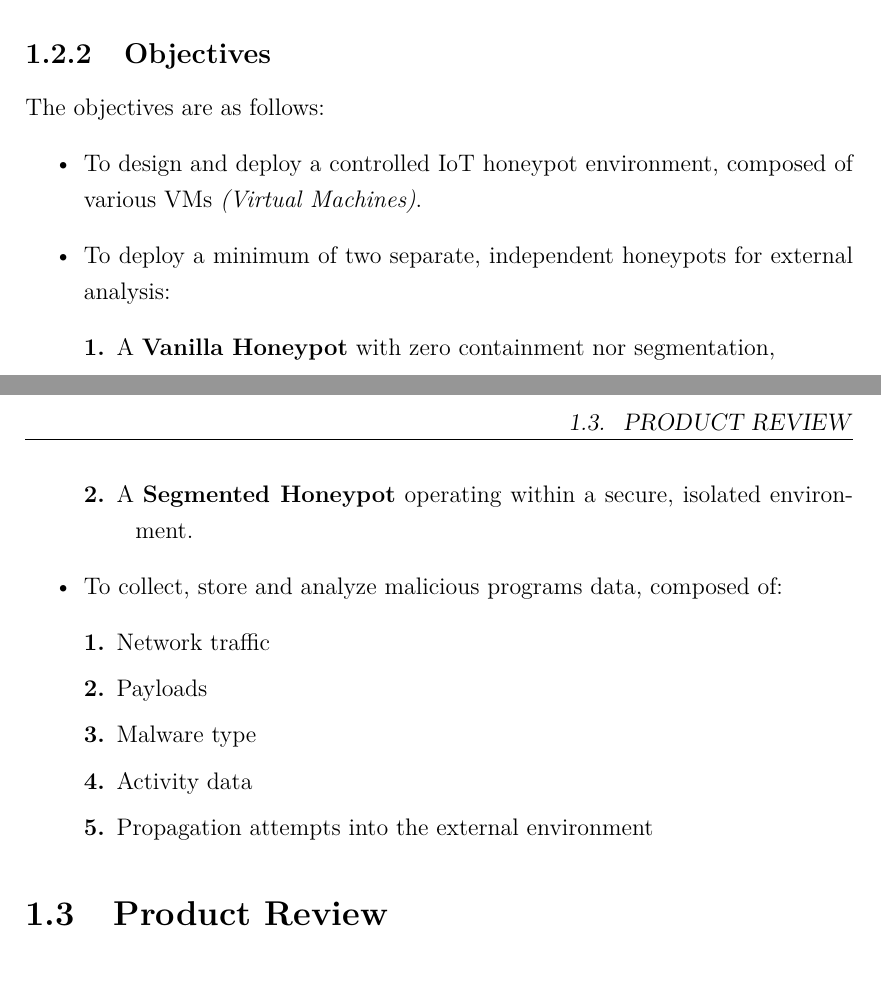
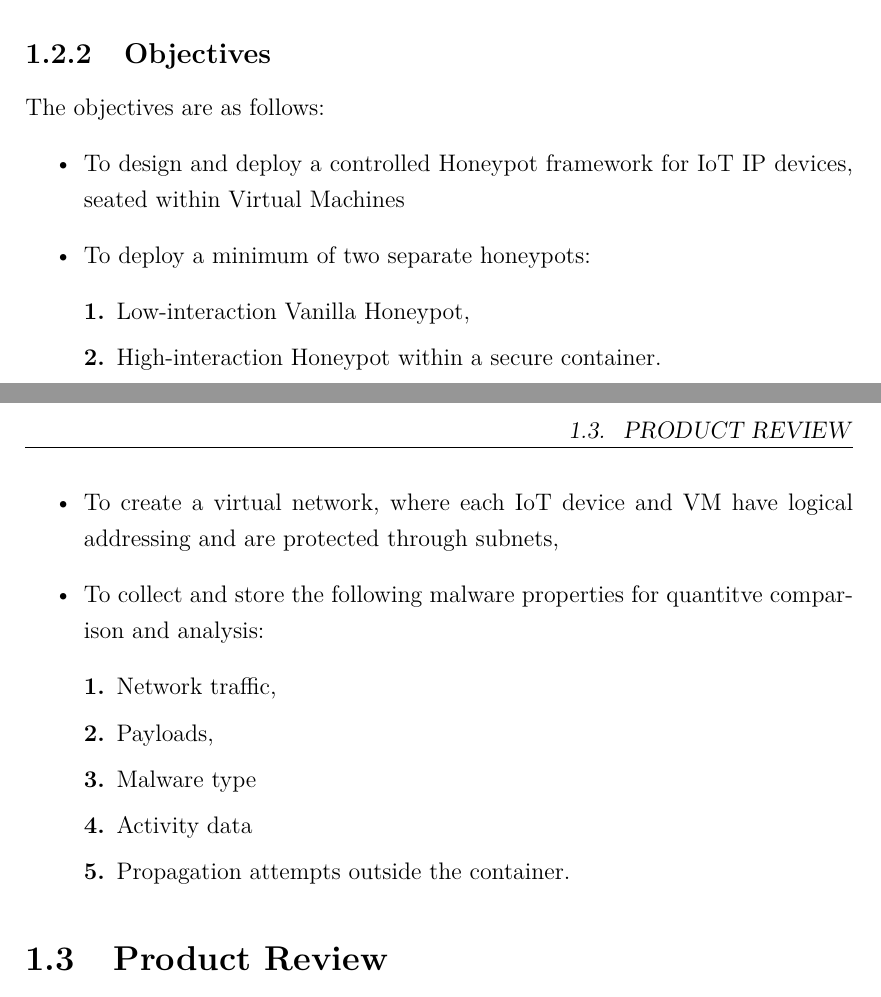
Before and after one commit to fchrzedu/IoT-Honeypot-for-Detecting-Attacks, a LaTeX thesis (Proposal/Proposal in LaTeX/Defensive Honeyports for IoT IP Devices - Proposal.dex.tex): two parts of pages 3 and 4 of 9, joined at a grey line, cut so that both start at the same text. Compiled offline with pdfLaTeX.

Commit message:
Updated objectives

```diff
--- a/Proposal/Proposal in LaTeX/Defensive Honeyports for IoT IP Devices - Proposal.dex.tex
+++ b/Proposal/Proposal in LaTeX/Defensive Honeyports for IoT IP Devices - Proposal.dex.tex
@@ -126,22 +126,22 @@ To evaluate how effective isolation and containment mechanisms \textit{(sandboxi
 \subsection{Objectives}\label{sec:objectives}
 The objectives are as follows:
 \begin{itemize}
-	\item To design and deploy a controlled IoT honeypot environment, composed of various VMs \textit{(Virtual Machines)}.
-	\item To deploy a minimum of two separate, independent honeypots for external analysis:
-	\begin{description}
-		\item[1.] A \textbf{Vanilla Honeypot} with zero containment nor segmentation,
-		\item[2.] A \textbf{Segmented Honeypot} operating within a secure, isolated environment.
-	\end{description}
-	\item To collect, store and analyze malicious programs data, composed of:
-	\begin{description}
-		\item[1.] Network traffic
-		\item[2.] Payloads
+
+	\item To design and deploy a controlled Honeypot framework for IoT IP devices, seated within Virtual Machines
+	\item To deploy a minimum of two separate honeypots:
+		\begin{description}
+		\item[1.] Low-interaction Vanilla Honeypot,
+		\item[2.] High-interaction Honeypot within a secure container.
+		\end{description}
+	\item To create a virtual network, where each IoT device and VM have logical addressing and are protected through subnets,
+	\item To collect and store the following malware properties for quantitve comparison and analysis:
+		\begin{description}
+		\item[1.] Network traffic,
+		\item[2.] Payloads,
 		\item[3.] Malware type
 		\item[4.] Activity data
-		\item[5.] Propagation attempts into the external environment
-	\end{description}
-
-
+		\item[5.] Propagation attempts outside the container.
+		\end{description}
 \end{itemize}
 
 \section{Product Review}\label{sec:productReview}
```
Also changed, not shown: Proposal/Proposal in LaTeX/Defensive Honeyports for IoT IP Devices - Proposal.dex.pdf, 4 other files.
